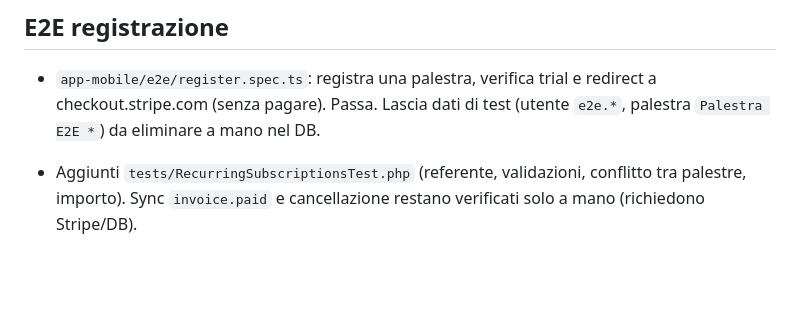
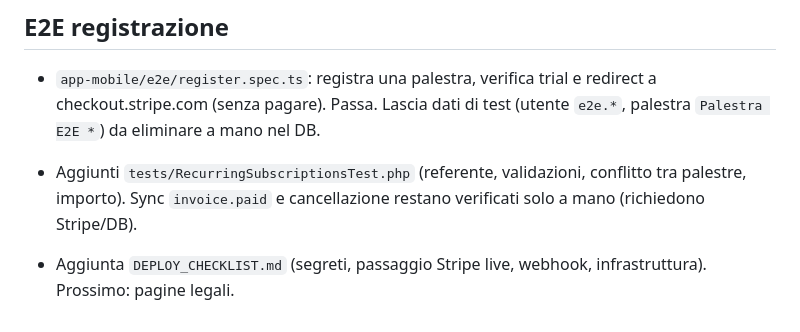
Before and after one commit to santocimo/mio-primo-devops, a Markdown page: RIPRENDI_QUI.md, the part around the change. Rendered like a GitHub page; blank space fills up the shorter version.

Commit message:
Add production deploy checklist
Co-authored-by: Copilot <223556219+Copilot@users.noreply.github.com>

```diff
--- a/RIPRENDI_QUI.md
+++ b/RIPRENDI_QUI.md
@@ -36,3 +36,5 @@ Progetto BusinessRegistry. Leggi prima SESSION_HANDOFF.md nel repo.
 - `app-mobile/e2e/register.spec.ts`: registra una palestra, verifica trial e redirect a checkout.stripe.com (senza pagare). Passa. Lascia dati di test (utente `e2e.*`, palestra `Palestra E2E *`) da eliminare a mano nel DB.
 
 - Aggiunti `tests/RecurringSubscriptionsTest.php` (referente, validazioni, conflitto tra palestre, importo). Sync `invoice.paid` e cancellazione restano verificati solo a mano (richiedono Stripe/DB).
+
+- Aggiunta `DEPLOY_CHECKLIST.md` (segreti, passaggio Stripe live, webhook, infrastruttura). Prossimo: pagine legali.
```
Also changed, not shown: DEPLOY_CHECKLIST.md (added, +34 -0 lines).
